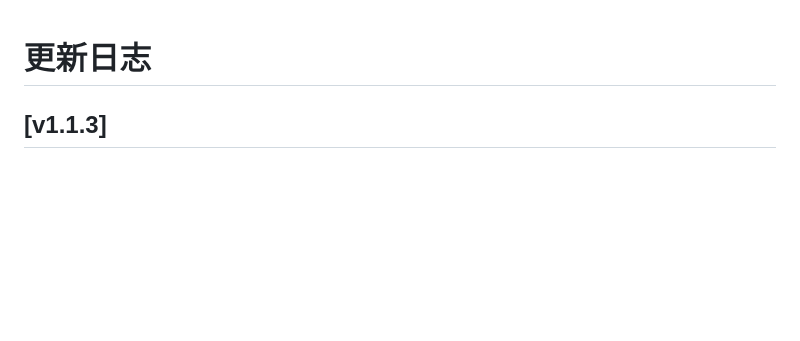
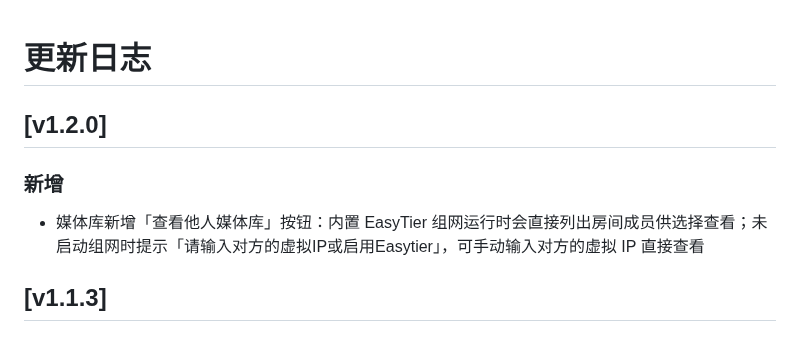
Before and after one commit to FlandreSatori/VRchat-LocalCinema, a Markdown page: CHANGELOG.md, the part around the change. GitHub-like rendering; blank space fills up the shorter version.

```diff
--- a/CHANGELOG.md
+++ b/CHANGELOG.md
@@ -1,4 +1,10 @@
 # 更新日志
+
+## [v1.2.0]
+
+### 新增
+
+- 媒体库新增「查看他人媒体库」按钮：内置 EasyTier 组网运行时会直接列出房间成员供选择查看；未启动组网时提示「请输入对方的虚拟IP或启用Easytier」，可手动输入对方的虚拟 IP 直接查看
 
 ## [v1.1.3]
 
```
Also changed, not shown: README.md (+2 -4 lines), 小白请读我.md (+8 -6 lines), doc/image-20261014124320800.png, 7 other files.
